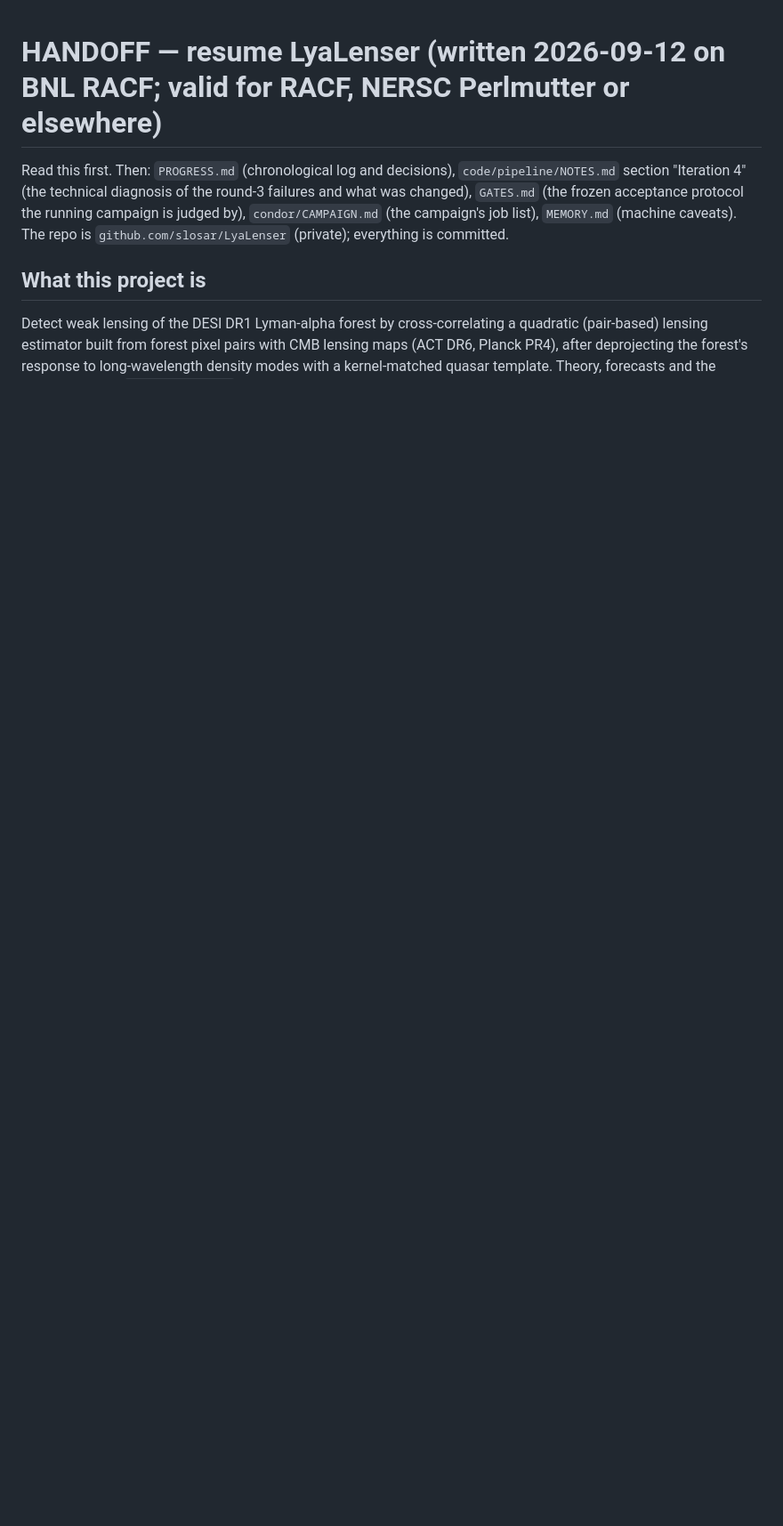
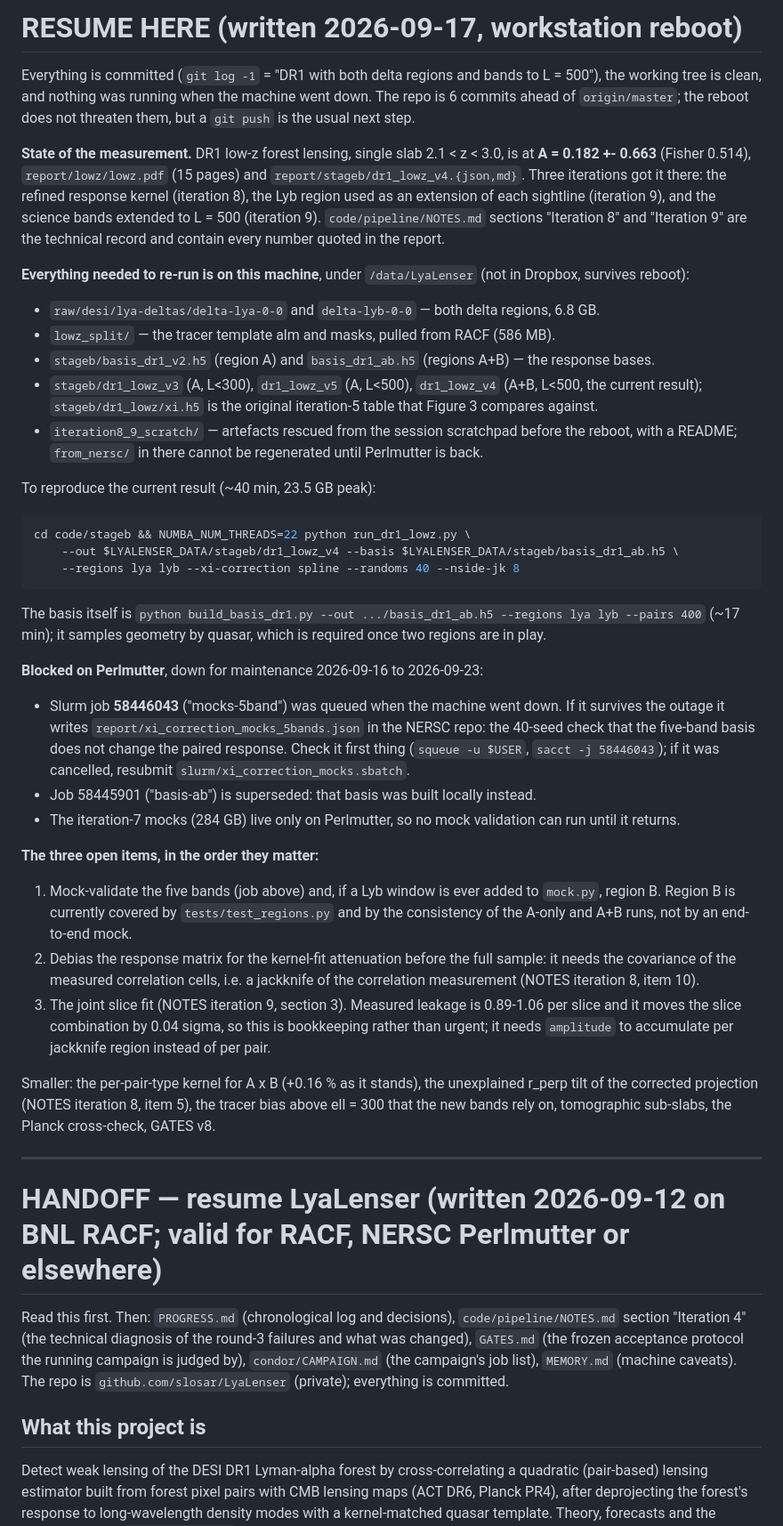
Before and after one commit to slosar/LyaLenser, a Markdown page: HANDOFF.md, the part around the change. Shown at 89% size. Drawn GitHub-style; blank space fills up the shorter version.

Commit message:
Resume point for a workstation reboot
HANDOFF.md opens with a RESUME HERE section: current result, where every input
and product lives on this machine, the command that reproduces the run, the one
Perlmutter job left queued when NERSC went down, and the three open items.

Session scratch artefacts that a reboot would destroy are rescued to
/data/LyaLenser/iteration8_9_scratch with a README: the iteration-7 mock counts
and basis and the region-A quasar ids (none of which can be regenerated while
Perlmutter is down), the four continuum-projection variants, the Arinyo scan
bases, the exploration scripts and the run logs.

Co-Authored-By: Claude Opus 5 (1M context) <noreply@anthropic.com>

````diff
--- a/HANDOFF.md
+++ b/HANDOFF.md
@@ -1,3 +1,58 @@
+# RESUME HERE (written 2026-09-17, workstation reboot)
+
+Everything is committed (`git log -1` = "DR1 with both delta regions and bands to L = 500"), the working tree is
+clean, and nothing was running when the machine went down. The repo is 6 commits ahead of `origin/master`; the
+reboot does not threaten them, but a `git push` is the usual next step.
+
+**State of the measurement.** DR1 low-z forest lensing, single slab 2.1 < z < 3.0, is at
+**A = 0.182 +- 0.663** (Fisher 0.514), `report/lowz/lowz.pdf` (15 pages) and
+`report/stageb/dr1_lowz_v4.{json,md}`. Three iterations got it there: the refined response kernel (iteration 8),
+the Lyb region used as an extension of each sightline (iteration 9), and the science bands extended to L = 500
+(iteration 9). `code/pipeline/NOTES.md` sections "Iteration 8" and "Iteration 9" are the technical record and
+contain every number quoted in the report.
+
+**Everything needed to re-run is on this machine**, under `/data/LyaLenser` (not in Dropbox, survives reboot):
+- `raw/desi/lya-deltas/delta-lya-0-0` and `delta-lyb-0-0` — both delta regions, 6.8 GB.
+- `lowz_split/` — the tracer template alm and masks, pulled from RACF (586 MB).
+- `stageb/basis_dr1_v2.h5` (region A) and `basis_dr1_ab.h5` (regions A+B) — the response bases.
+- `stageb/dr1_lowz_v3` (A, L<300), `dr1_lowz_v5` (A, L<500), `dr1_lowz_v4` (A+B, L<500, the current result);
+  `stageb/dr1_lowz/xi.h5` is the original iteration-5 table that Figure 3 compares against.
+- `iteration8_9_scratch/` — artefacts rescued from the session scratchpad before the reboot, with a README;
+  `from_nersc/` in there cannot be regenerated until Perlmutter is back.
+
+To reproduce the current result (~40 min, 23.5 GB peak):
+```bash
+cd code/stageb && NUMBA_NUM_THREADS=22 python run_dr1_lowz.py \
+    --out $LYALENSER_DATA/stageb/dr1_lowz_v4 --basis $LYALENSER_DATA/stageb/basis_dr1_ab.h5 \
+    --regions lya lyb --xi-correction spline --randoms 40 --nside-jk 8
+```
+The basis itself is `python build_basis_dr1.py --out .../basis_dr1_ab.h5 --regions lya lyb --pairs 400`
+(~17 min); it samples geometry by quasar, which is required once two regions are in play.
+
+**Blocked on Perlmutter**, down for maintenance 2026-09-16 to 2026-09-23:
+- Slurm job **58446043** ("mocks-5band") was queued when the machine went down. If it survives the outage it
+  writes `report/xi_correction_mocks_5bands.json` in the NERSC repo: the 40-seed check that the five-band basis
+  does not change the paired response. Check it first thing (`squeue -u $USER`, `sacct -j 58446043`); if it was
+  cancelled, resubmit `slurm/xi_correction_mocks.sbatch`.
+- Job 58445901 ("basis-ab") is superseded: that basis was built locally instead.
+- The iteration-7 mocks (284 GB) live only on Perlmutter, so no mock validation can run until it returns.
+
+**The three open items, in the order they matter:**
+1. Mock-validate the five bands (job above) and, if a Lyb window is ever added to `mock.py`, region B. Region B
+   is currently covered by `tests/test_regions.py` and by the consistency of the A-only and A+B runs, not by an
+   end-to-end mock.
+2. Debias the response matrix for the kernel-fit attenuation before the full sample: it needs the covariance of
+   the measured correlation cells, i.e. a jackknife of the correlation measurement (NOTES iteration 8, item 10).
+3. The joint slice fit (NOTES iteration 9, section 3). Measured leakage is 0.89-1.06 per slice and it moves the
+   slice combination by 0.04 sigma, so this is bookkeeping rather than urgent; it needs `amplitude` to
+   accumulate per jackknife region instead of per pair.
+
+Smaller: the per-pair-type kernel for A x B (+0.16 % as it stands), the unexplained r_perp tilt of the corrected
+projection (NOTES iteration 8, item 5), the tracer bias above ell = 300 that the new bands rely on, tomographic
+sub-slabs, the Planck cross-check, GATES v8.
+
+---
+
 # HANDOFF — resume LyaLenser (written 2026-09-12 on BNL RACF; valid for RACF, NERSC Perlmutter or elsewhere)
 
 Read this first. Then: `PROGRESS.md` (chronological log and decisions), `code/pipeline/NOTES.md` section
````
Also changed, not shown: MEMORY.md (+2 -0 lines).
